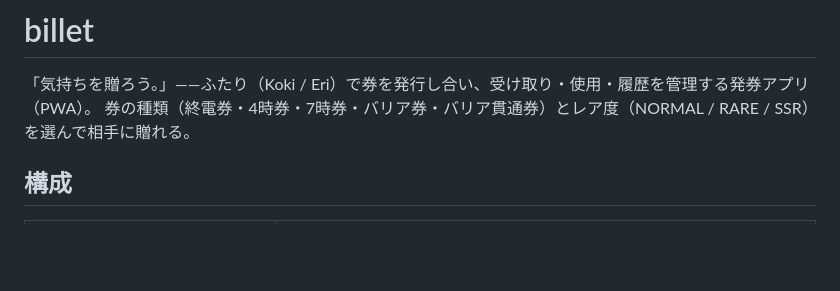
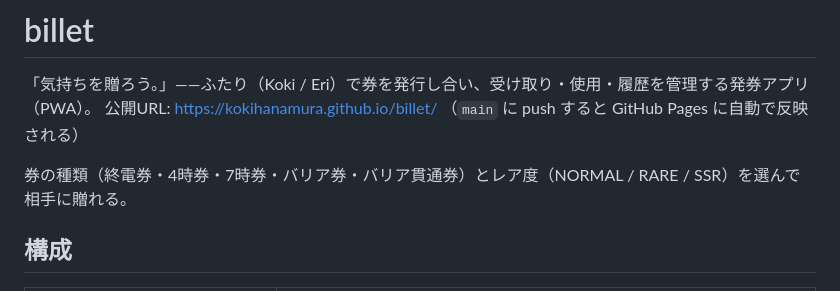
Before and after one commit to KokiHanamura/billet, a Markdown page: README.md, the part around the change. GitHub-like rendering; blank space fills up the shorter version.

Commit message:
docs: README に GitHub Pages の公開URLと更新方法を追記
Netlify への再ドロップではなく、main への push で更新される運用に変わったため。

Co-Authored-By: Claude Opus 5.5 <noreply@anthropic.com>
Claude-Session: https://claude.ai/code/session_01ToHtk58NrP9e27YaqN3DCZ

```diff
--- a/README.md
+++ b/README.md
@@ -1,6 +1,8 @@
 # billet
 
 「気持ちを贈ろう。」——ふたり（Koki / Eri）で券を発行し合い、受け取り・使用・履歴を管理する発券アプリ（PWA）。
+公開URL: https://kokihanamura.github.io/billet/ （`main` に push すると GitHub Pages に自動で反映される）
+
 券の種類（終電券・4時券・7時券・バリア券・バリア貫通券）とレア度（NORMAL / RARE / SSR）を選んで相手に贈れる。
 
 ## 構成
```
